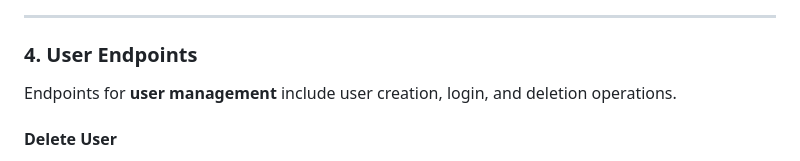
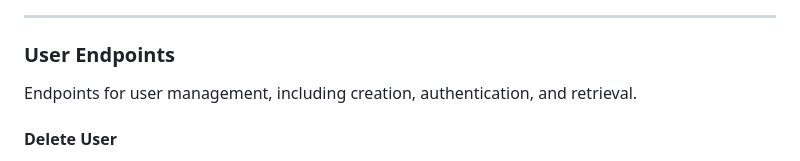
Before and after one commit to brabentil/Eventify-Campus, a Markdown page: README.md, the part around one of its changes. Drawn GitHub-style.

```diff
--- a/README.md
+++ b/README.md
@@ -176,7 +168,7 @@ Testing endpoints for **RSVP** operations ensures guests' responses can be creat
 
 ---
 
-### 4. User Endpoints
-Endpoints for **user management** include user creation, login, and deletion operations.
+### User Endpoints
+Endpoints for user management, including creation, authentication, and retrieval.
 
 #### Delete User
```
Also changed, not shown: other parts of README.md (+60 -68 lines).
